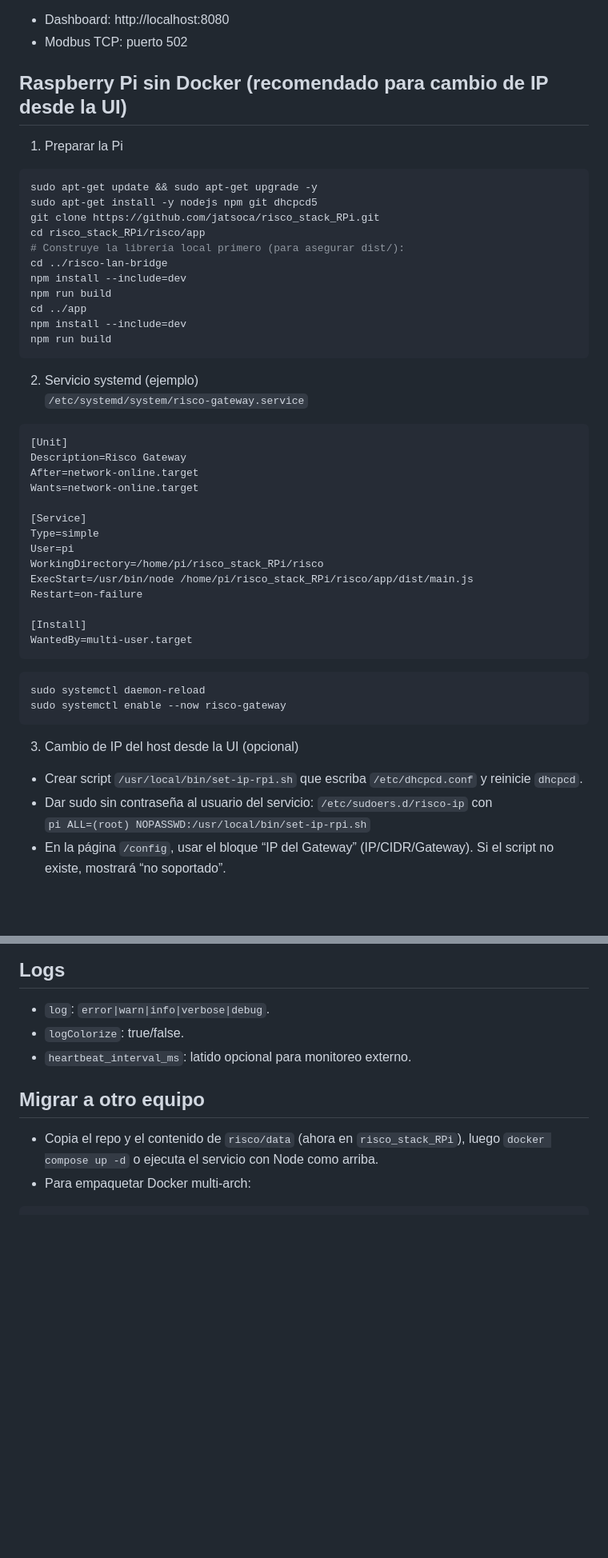
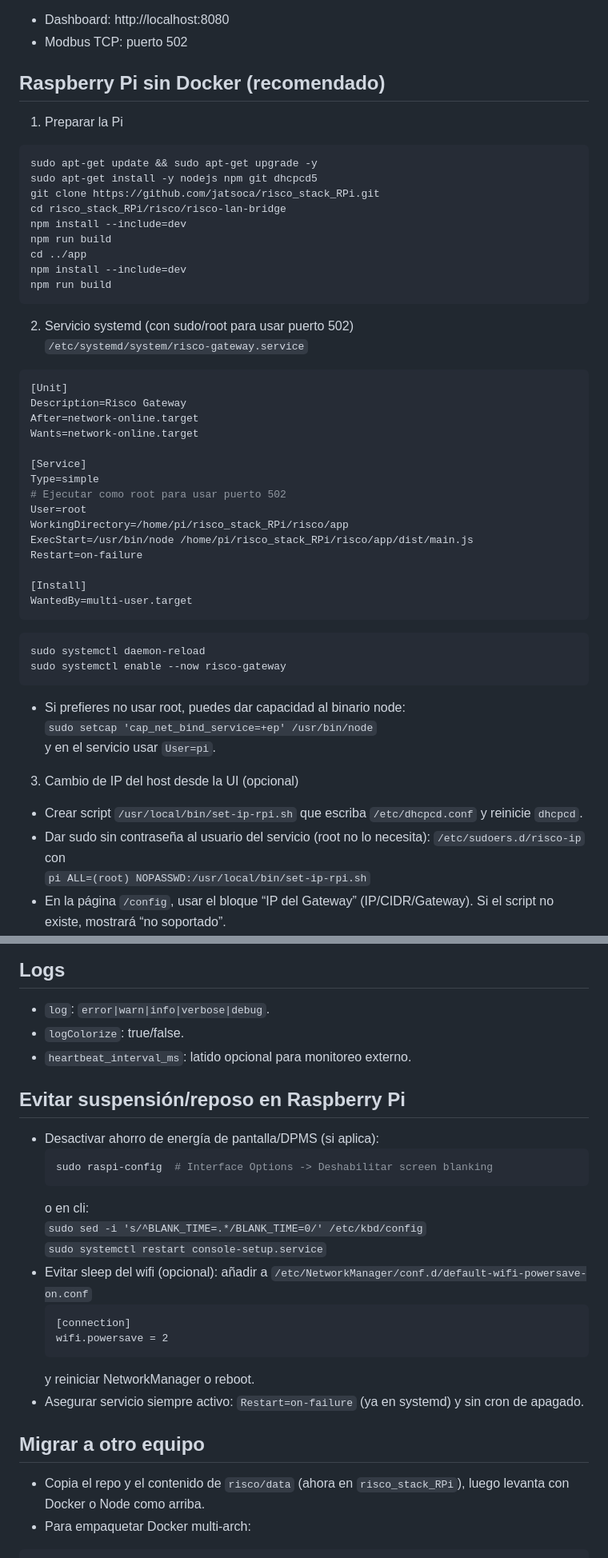
Before and after one commit to jatsoca/risco_stack_RPi, a Markdown page: README.md, 2 parts joined by grey strips. Shown at 80% size. Drawn GitHub-style; blank space fills up the shorter version.

Commit message:
sudo update readme

````diff
--- a/README.md
+++ b/README.md
@@ -24,22 +24,20 @@ docker compose up -d
 - Dashboard: http://localhost:8080
 - Modbus TCP: puerto 502
 
-## Raspberry Pi sin Docker (recomendado para cambio de IP desde la UI)
+## Raspberry Pi sin Docker (recomendado)
 1) Preparar la Pi
 ```bash
 sudo apt-get update && sudo apt-get upgrade -y
 sudo apt-get install -y nodejs npm git dhcpcd5
 git clone https://github.com/jatsoca/risco_stack_RPi.git
-cd risco_stack_RPi/risco/app
-# Construye la librería local primero (para asegurar dist/):
-cd ../risco-lan-bridge
+cd risco_stack_RPi/risco/risco-lan-bridge
 npm install --include=dev
 npm run build
 cd ../app
 npm install --include=dev
 npm run build
 ```
-2) Servicio systemd (ejemplo)
+2) Servicio systemd (con sudo/root para usar puerto 502)
 `/etc/systemd/system/risco-gateway.service`
 ```ini
 [Unit]
@@ -49,8 +47,9 @@ Wants=network-online.target
 
 [Service]
 Type=simple
-User=pi
-WorkingDirectory=/home/pi/risco_stack_RPi/risco
+# Ejecutar como root para usar puerto 502
+User=root
+WorkingDirectory=/home/pi/risco_stack_RPi/risco/app
 ExecStart=/usr/bin/node /home/pi/risco_stack_RPi/risco/app/dist/main.js
 Restart=on-failure
 
@@ -61,10 +60,13 @@ WantedBy=multi-user.target
 sudo systemctl daemon-reload
 sudo systemctl enable --now risco-gateway
 ```
+- Si prefieres no usar root, puedes dar capacidad al binario node:
+  `sudo setcap 'cap_net_bind_service=+ep' /usr/bin/node`
+  y en el servicio usar `User=pi`.
 
 3) Cambio de IP del host desde la UI (opcional)
 - Crear script `/usr/local/bin/set-ip-rpi.sh` que escriba `/etc/dhcpcd.conf` y reinicie `dhcpcd`.
-- Dar sudo sin contraseña al usuario del servicio:
+- Dar sudo sin contraseña al usuario del servicio (root no lo necesita):
   `/etc/sudoers.d/risco-ip` con
   `pi ALL=(root) NOPASSWD:/usr/local/bin/set-ip-rpi.sh`
 - En la página `/config`, usar el bloque “IP del Gateway” (IP/CIDR/Gateway). Si el script no existe, mostrará “no soportado”.
@@ -106,8 +108,24 @@ Dar permisos: `sudo chmod +x /usr/local/bin/set-ip-rpi.sh`
 - `logColorize`: true/false.
 - `heartbeat_interval_ms`: latido opcional para monitoreo externo.
 
+## Evitar suspensión/reposo en Raspberry Pi
+- Desactivar ahorro de energía de pantalla/DPMS (si aplica):
+  ```bash
+  sudo raspi-config  # Interface Options -> Deshabilitar screen blanking
+  ```
+  o en cli:
+  `sudo sed -i 's/^BLANK_TIME=.*/BLANK_TIME=0/' /etc/kbd/config`
+  `sudo systemctl restart console-setup.service`
+- Evitar sleep del wifi (opcional): añadir a `/etc/NetworkManager/conf.d/default-wifi-powersave-on.conf`
+  ```
+  [connection]
+  wifi.powersave = 2
+  ```
+  y reiniciar NetworkManager o reboot.
+- Asegurar servicio siempre activo: `Restart=on-failure` (ya en systemd) y sin cron de apagado.
+
 ## Migrar a otro equipo
-- Copia el repo y el contenido de `risco/data` (ahora en `risco_stack_RPi`), luego `docker compose up -d` o ejecuta el servicio con Node como arriba.
+- Copia el repo y el contenido de `risco/data` (ahora en `risco_stack_RPi`), luego levanta con Docker o Node como arriba.
 - Para empaquetar Docker multi-arch:
 ```bash
 docker buildx build \
````
